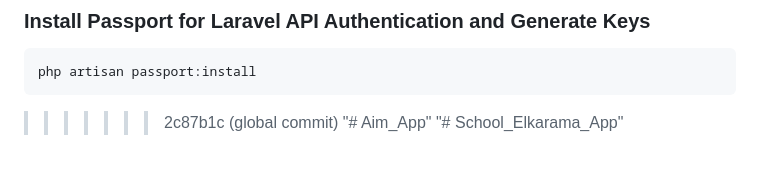
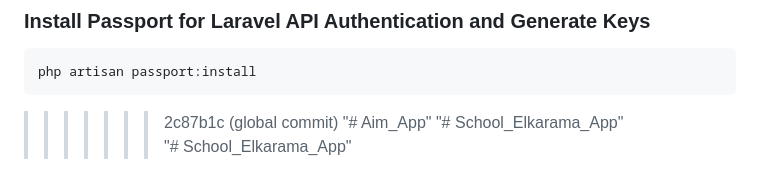
Before and after one commit to Oumbarek-Soufiane/School_Elkarama_App, a Markdown page: README.md, the part around the change. GitHub-like rendering.

```diff
--- a/README.md
+++ b/README.md
@@ -134,3 +134,4 @@ php artisan passport:install
 >>>>>>> 2c87b1c (global commit)
 "# Aim_App"
 "# School_Elkarama_App"
+"# School_Elkarama_App"
```
